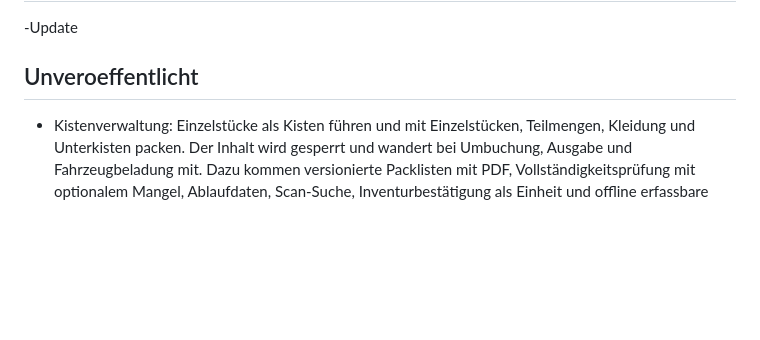
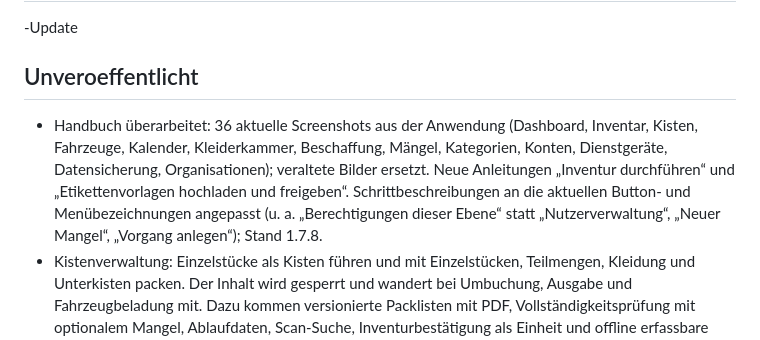
Before and after one commit to simulator-freak2/MaterialKompass, a Markdown page: CHANGELOG.md, the part around the change. Drawn GitHub-style; blank space fills up the shorter version.

Commit message:
Handbuch-Überarbeitung im Änderungsprotokoll vermerken
Co-Authored-By: Claude Opus 5.5 <noreply@anthropic.com>
Claude-Session: https://claude.ai/code/session_013WX9Fpa1uhGwW9gPWnYb2B

```diff
--- a/CHANGELOG.md
+++ b/CHANGELOG.md
@@ -6,6 +6,13 @@
 
 ## Unveroeffentlicht
 
+- Handbuch überarbeitet: 36 aktuelle Screenshots aus der Anwendung (Dashboard,
+  Inventar, Kisten, Fahrzeuge, Kalender, Kleiderkammer, Beschaffung, Mängel,
+  Kategorien, Konten, Dienstgeräte, Datensicherung, Organisationen); veraltete
+  Bilder ersetzt. Neue Anleitungen „Inventur durchführen“ und „Etikettenvorlagen
+  hochladen und freigeben“. Schrittbeschreibungen an die aktuellen Button- und
+  Menübezeichnungen angepasst (u. a. „Berechtigungen dieser Ebene“ statt
+  „Nutzerverwaltung“, „Neuer Mangel“, „Vorgang anlegen“); Stand 1.7.8.
 - Kistenverwaltung: Einzelstücke als Kisten führen und mit Einzelstücken,
   Teilmengen, Kleidung und Unterkisten packen. Der Inhalt wird gesperrt und wandert
   bei Umbuchung, Ausgabe und Fahrzeugbeladung mit. Dazu kommen versionierte
```
